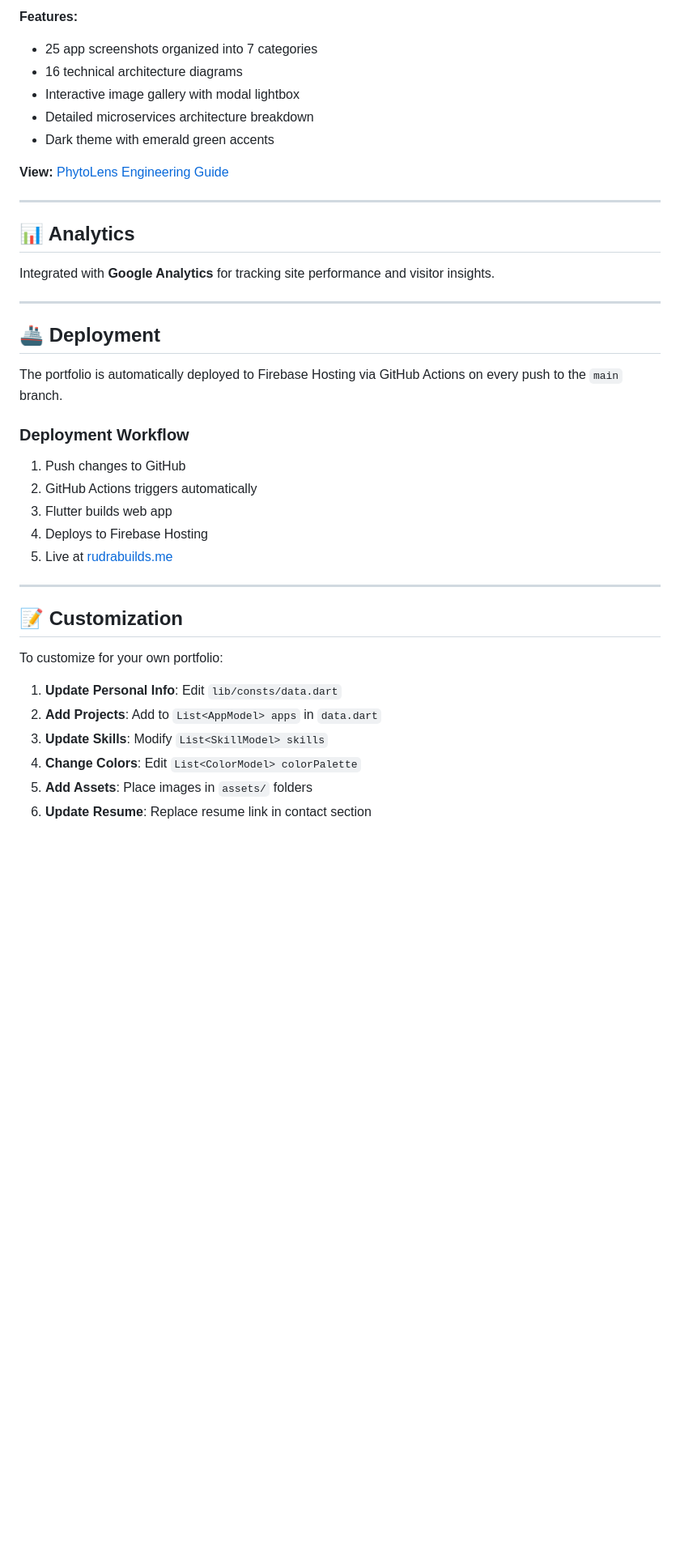
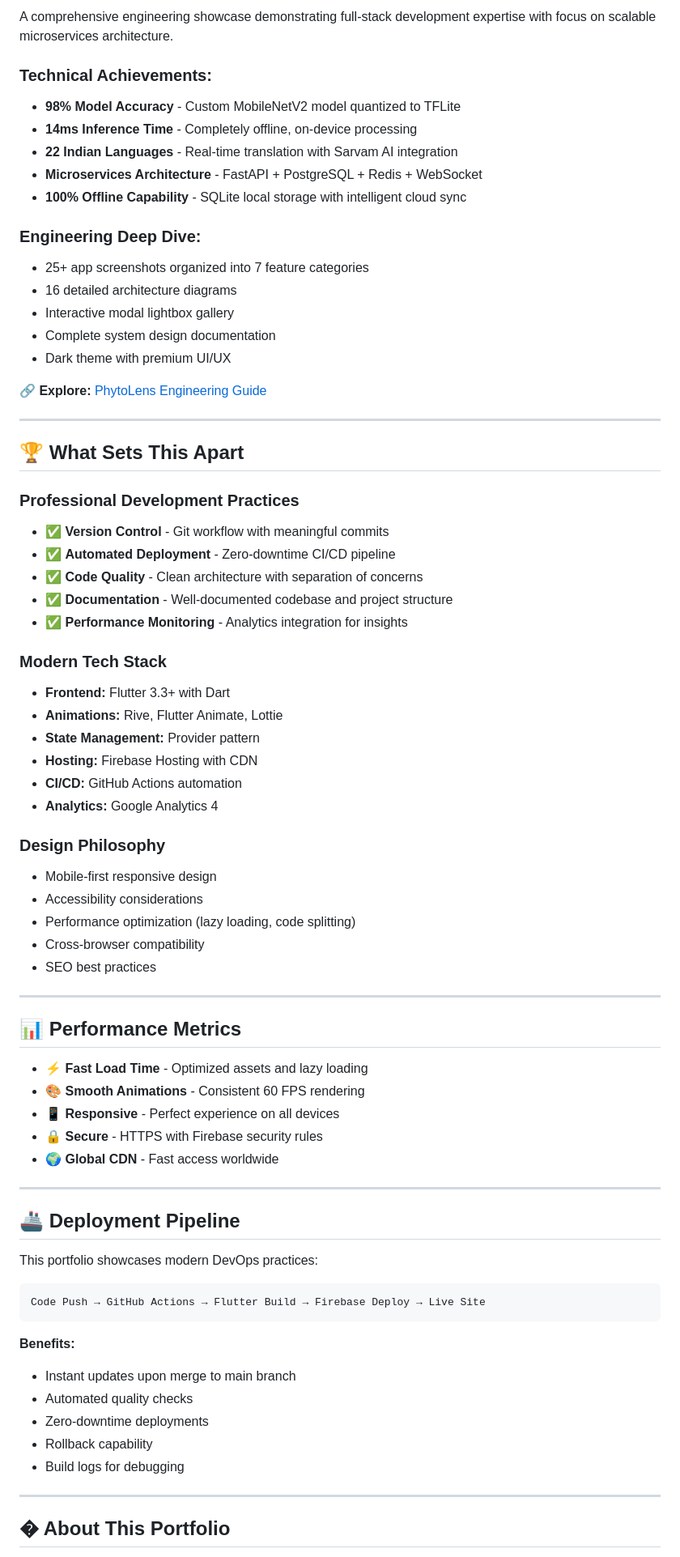
Before and after one commit to rudra2311-patel/rudra_portfolio_app, a Markdown page: README.md, the part around one of its changes. Shown at 81% size. Rendered like a GitHub page; blank space fills up the shorter version.

````diff
--- a/README.md
+++ b/README.md
@@ -156,41 +98,76 @@ A standalone engineering landing page showcasing the complete architecture and f
 
-**Features:**
-- 25 app screenshots organized into 7 categories
-- 16 technical architecture diagrams
-- Interactive image gallery with modal lightbox
-- Detailed microservices architecture breakdown
-- Dark theme with emerald green accents
+A comprehensive engineering showcase demonstrating full-stack development expertise with focus on scalable microservices architecture.
 
-**View:** [PhytoLens Engineering Guide]()
+### Technical Achievements:
+- **98% Model Accuracy** - Custom MobileNetV2 model quantized to TFLite
+- **14ms Inference Time** - Completely offline, on-device processing
+- **22 Indian Languages** - Real-time translation with Sarvam AI integration
+- **Microservices Architecture** - FastAPI + PostgreSQL + Redis + WebSocket
+- **100% Offline Capability** - SQLite local storage with intelligent cloud sync
+
+### Engineering Deep Dive:
+- 25+ app screenshots organized into 7 feature categories
+- 16 detailed architecture diagrams
+- Interactive modal lightbox gallery
+- Complete system design documentation
+- Dark theme with premium UI/UX
+
+**🔗 Explore:** [PhytoLens Engineering Guide]()
 
 ---
 
-## 📊 Analytics
+## 🏆 What Sets This Apart
 
-Integrated with **Google Analytics** for tracking site performance and visitor insights.
+### Professional Development Practices
+- ✅ **Version Control** - Git workflow with meaningful commits
+- ✅ **Automated Deployment** - Zero-downtime CI/CD pipeline
+- ✅ **Code Quality** - Clean architecture with separation of concerns
+- ✅ **Documentation** - Well-documented codebase and project structure
+- ✅ **Performance Monitoring** - Analytics integration for insights
+
+### Modern Tech Stack
+- **Frontend:** Flutter 3.3+ with Dart
+- **Animations:** Rive, Flutter Animate, Lottie
+- **State Management:** Provider pattern
+- **Hosting:** Firebase Hosting with CDN
+- **CI/CD:** GitHub Actions automation
+- **Analytics:** Google Analytics 4
+
+### Design Philosophy
+- Mobile-first responsive design
+- Accessibility considerations
+- Performance optimization (lazy loading, code splitting)
+- Cross-browser compatibility
+- SEO best practices
 
 ---
 
-## 🚢 Deployment
+## 📊 Performance Metrics
 
-The portfolio is automatically deployed to Firebase Hosting via GitHub Actions on every push to the `main` branch.
-
-### Deployment Workflow
-1. Push changes to GitHub
-2. GitHub Actions triggers automatically
-3. Flutter builds web app
-4. Deploys to Firebase Hosting
-5. Live at [rudrabuilds.me](https://rudrabuilds.me)
+- ⚡ **Fast Load Time** - Optimized assets and lazy loading
+- 🎨 **Smooth Animations** - Consistent 60 FPS rendering
+- 📱 **Responsive** - Perfect experience on all devices
+- 🔒 **Secure** - HTTPS with Firebase security rules
+- 🌍 **Global CDN** - Fast access worldwide
 
 ---
 
-## 📝 Customization
+## 🚢 Deployment Pipeline
 
-To customize for your own portfolio:
+This portfolio showcases modern DevOps practices:
 
-1. **Update Personal Info**: Edit `lib/consts/data.dart`
-2. **Add Projects**: Add to `List<AppModel> apps` in `data.dart`
-3. **Update Skills**: Modify `List<SkillModel> skills`
-4. **Change Colors**: Edit `List<ColorModel> colorPalette`
-5. **Add Assets**: Place images in `assets/` folders
-6. **Update Resume**: Replace resume link in contact section
+```
+Code Push → GitHub Actions → Flutter Build → Firebase Deploy → Live Site
+```
+
+**Benefits:**
+- Instant updates upon merge to main branch
+- Automated quality checks
+- Zero-downtime deployments
+- Rollback capability
+- Build logs for debugging
+
+---
+
+## � About This Portfolio
+
````
Also changed, not shown: other parts of README.md (+38 -95 lines).
